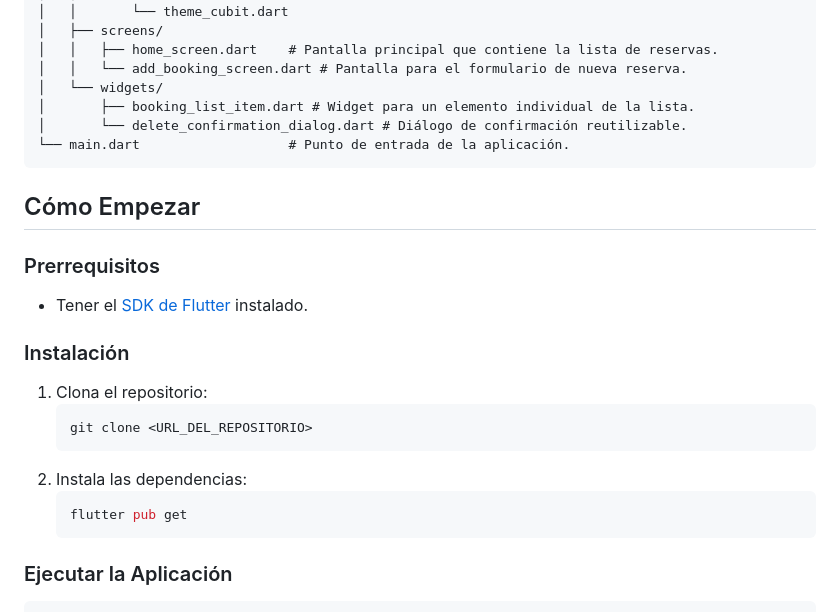
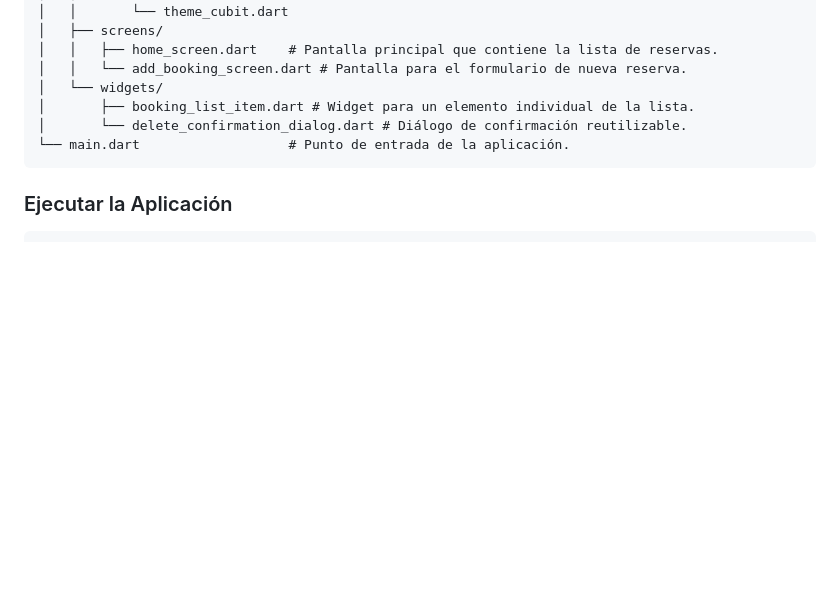
Before and after one commit to NestorDevs/Tennis-Booking-App, a Markdown page: README.md, the part around the change. Rendered like a GitHub page; blank space fills up the shorter version.

````diff
--- a/README.md
+++ b/README.md
@@ -92,23 +92,6 @@ El proyecto sigue los principios de la Arquitectura Limpia para separar las resp
 └── main.dart                   # Punto de entrada de la aplicación.
 ```
 
-## Cómo Empezar
-
-### Prerrequisitos
-
--   Tener el [SDK de Flutter](https://flutter.dev/docs/get-started/install) instalado.
-
-### Instalación
-
-1.  Clona el repositorio:
-    ```bash
-    git clone <URL_DEL_REPOSITORIO>
-    ```
-2.  Instala las dependencias:
-    ```bash
-    flutter pub get
-    ```
-
 ### Ejecutar la Aplicación
 
 ```bash
````
